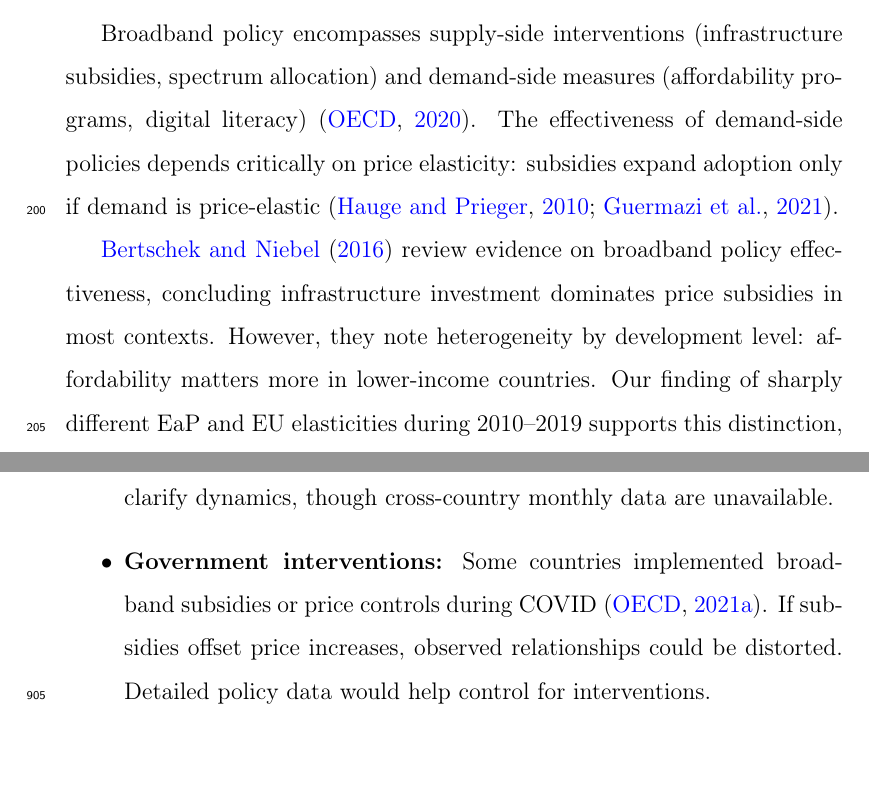
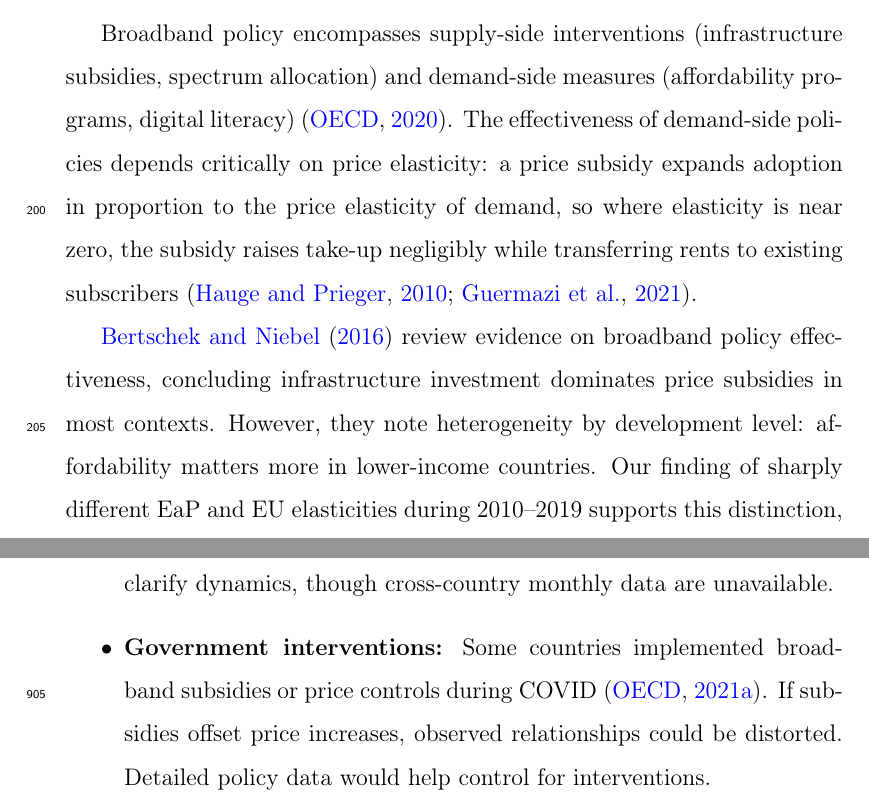
Before and after one commit to sorujov/Broadband-Demand-Elasticity, a LaTeX paper (manuscript/paper.tex, which reads manuscript/sections/literature.tex): two parts of pages 11 and 44 of 61, joined at a grey line, cut so that both start at the same text, the shorter picture padded with empty space. Compiled offline with pdfLaTeX.

Commit message:
fix: sharpen vague subsidy-elasticity claim in literature section

```diff
--- a/manuscript/sections/literature.tex
+++ b/manuscript/sections/literature.tex
@@ -47,7 +47,7 @@ Price measurement in cross-country comparisons presents further challenges. PPP-
 
 \subsection{Policy Literature on Digital Inclusion}
 
-Broadband policy encompasses supply-side interventions (infrastructure subsidies, spectrum allocation) and demand-side measures (affordability programs, digital literacy) \citep{oecd2020broadband}. The effectiveness of demand-side policies depends critically on price elasticity: subsidies expand adoption only if demand is price-elastic \citep{hauge2010demand, guermazi2021digital}.
+Broadband policy encompasses supply-side interventions (infrastructure subsidies, spectrum allocation) and demand-side measures (affordability programs, digital literacy) \citep{oecd2020broadband}. The effectiveness of demand-side policies depends critically on price elasticity: a price subsidy expands adoption in proportion to the price elasticity of demand, so where elasticity is near zero, the subsidy raises take-up negligibly while transferring rents to existing subscribers \citep{hauge2010demand, guermazi2021digital}.
 
 \citet{bertschek2016drivers} review evidence on broadband policy effectiveness, concluding infrastructure investment dominates price subsidies in most contexts. However, they note heterogeneity by development level: affordability matters more in lower-income countries. Our finding of sharply different EaP and EU elasticities during 2010--2019 supports this distinction, though both regions converged to near-zero elasticity by 2020--2024 (Section~\ref{sec:results}).
 
```
Also changed, not shown: manuscript/paper.pdf.
